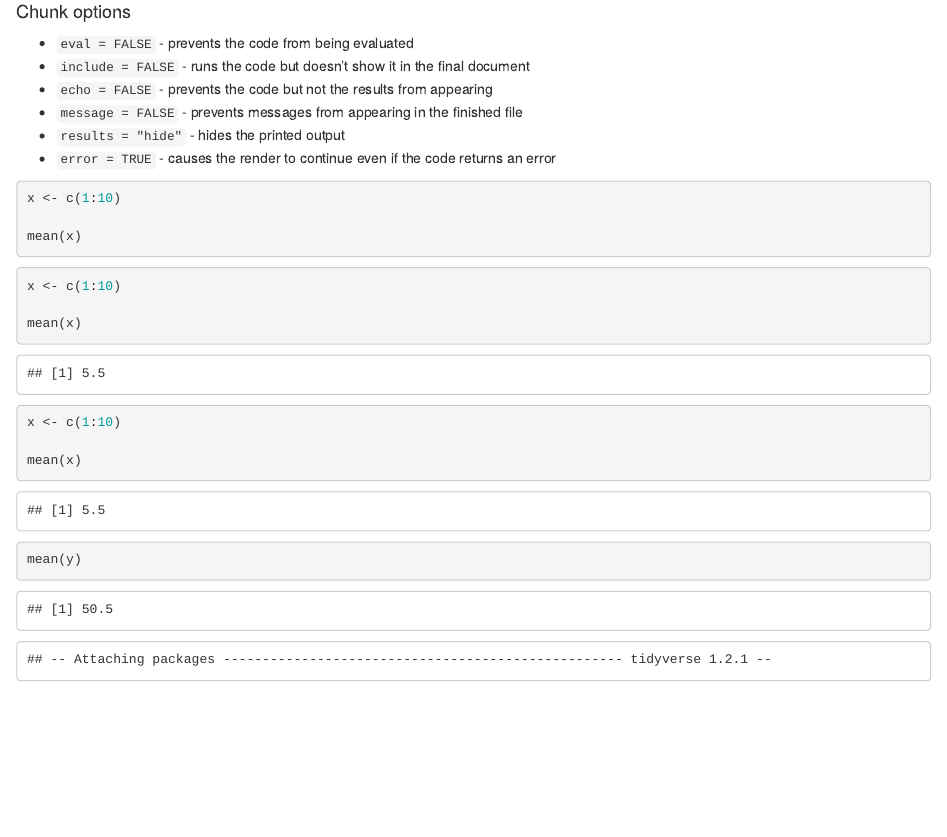
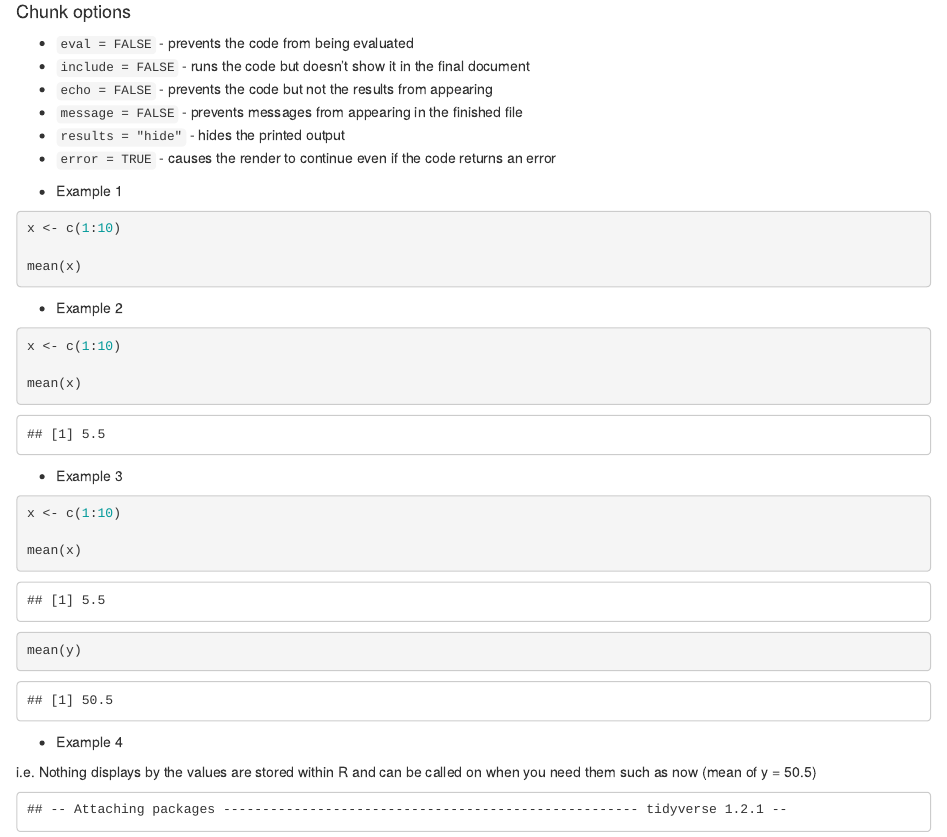
Before and after one commit to bapalmer/lunchtime_sessions, an R Markdown document (Rmarkdown/Rmarkdown_intro.Rmd): the page in a window 1100 px wide, from 2170 px down. The pictures show the output file Rmarkdown/Rmarkdown_intro.html that the author committed with the source, opened offline.

Commit message:
Final presentation

````diff
--- a/Rmarkdown/Rmarkdown_intro.Rmd
+++ b/Rmarkdown/Rmarkdown_intro.Rmd
@@ -121,17 +121,23 @@ The chucks can be given names, but two chunks can't have the same name. This has
 * `results = "hide"` - hides the printed output
 * `error = TRUE` - causes the render to continue even if the code returns an error
 
++ Example 1
+
 ```{r Chunk option 1a, eval = FALSE}
 x <- c(1:10)
 
 mean(x)
 ```
 
++ Example 2
+
 ```{r Chunk option 1b, eval = TRUE}
 x <- c(1:10)
 
 mean(x)
 ```
+
++ Example 3
 
 ```{r Chunk option 2a, include = TRUE}
 x <- c(1:10)
@@ -140,13 +146,16 @@ mean(x)
 mean(y)
 ```
 
++ Example 4
+
 ```{r Chunk option 2b, include = FALSE}
 x <- c(1:10)
 
 mean(x)
-mean(y)
+mean_of_y <- mean(y)
 ```
 
+i.e. Nothing displays but the values are stored within R and can be called on when you need them, such as now (mean of y = `r mean_of_y`)
 
 ```{r packages and setup, echo = FALSE}
 library(tidyverse)
````
Also changed, not shown: Rmarkdown/Rmarkdown_intro.html, Rmarkdown/figs/who_ire_final_default.png, images/2018-11-26_rmarkdown_header_image.gif (added), images/2018-12-17_github_header_image.jpg (added), 7 other files.
